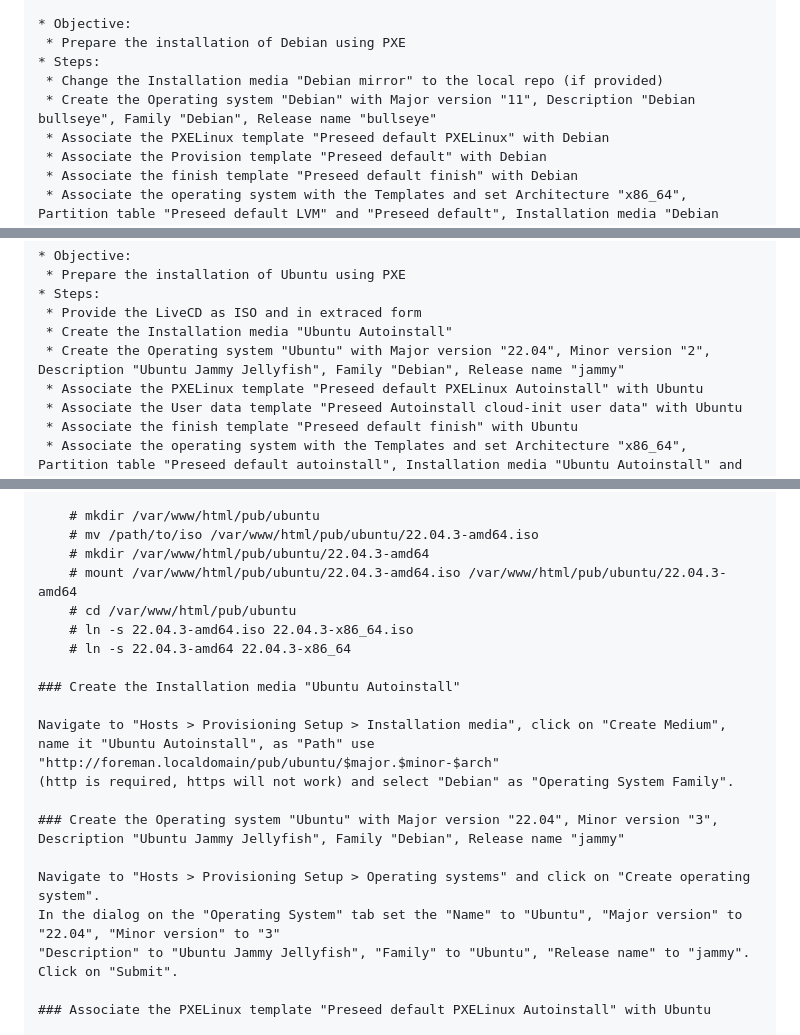
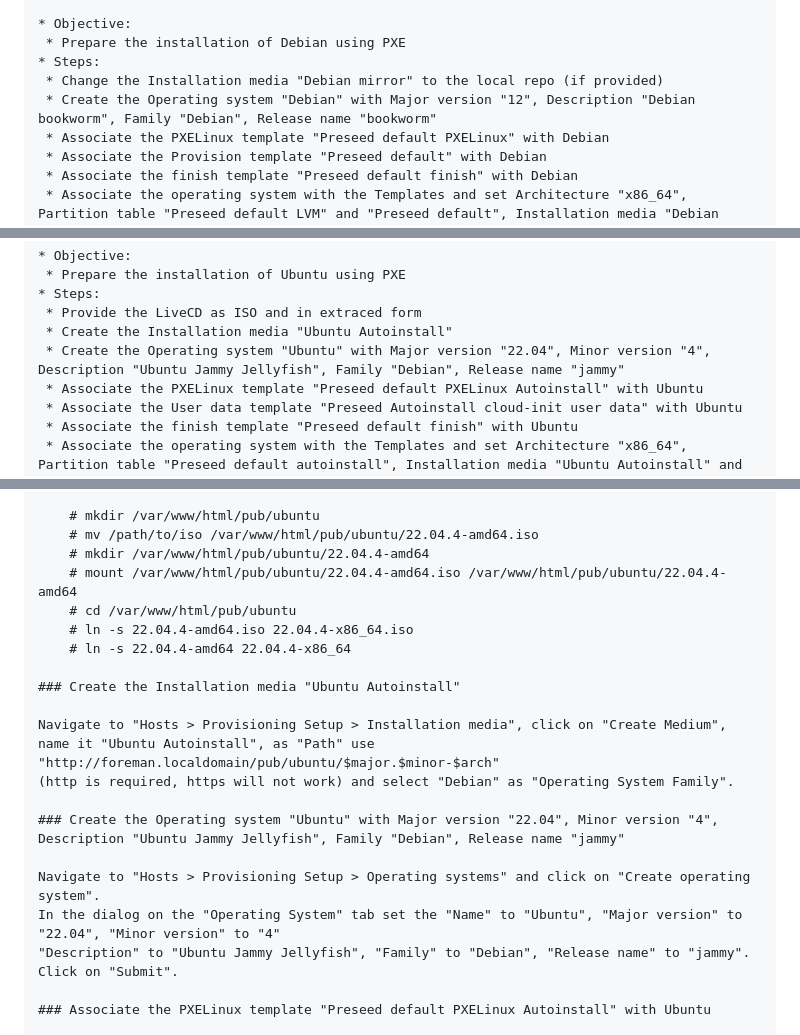
Before and after one commit to NETWAYS/foreman-training, a Markdown page: provisioning/02_configuration.md, 3 parts joined by grey strips. GitHub-like rendering.

```diff
--- a/provisioning/02_configuration.md
+++ b/provisioning/02_configuration.md
@@ -131,7 +131,7 @@ Click on "Submit".
  * Prepare the installation of Debian using PXE
 * Steps:
  * Change the Installation media "Debian mirror" to the local repo (if provided)
- * Create the Operating system "Debian" with Major version "11", Description "Debian bullseye", Family "Debian", Release name "bullseye"
+ * Create the Operating system "Debian" with Major version "12", Description "Debian bookworm", Family "Debian", Release name "bookworm"
  * Associate the PXELinux template "Preseed default PXELinux" with Debian
  * Associate the Provision template "Preseed default" with Debian
  * Associate the finish template "Preseed default finish" with Debian
@@ -221,7 +221,7 @@ Click on "Submit".
 * Steps:
  * Provide the LiveCD as ISO and in extraced form
  * Create the Installation media "Ubuntu Autoinstall"
- * Create the Operating system "Ubuntu" with Major version "22.04", Minor version "2", Description "Ubuntu Jammy Jellyfish", Family "Debian", Release name "jammy"
+ * Create the Operating system "Ubuntu" with Major version "22.04", Minor version "4", Description "Ubuntu Jammy Jellyfish", Family "Debian", Release name "jammy"
  * Associate the PXELinux template "Preseed default PXELinux Autoinstall" with Ubuntu
  * Associate the User data template "Preseed Autoinstall cloud-init user data" with Ubuntu
  * Associate the finish template "Preseed default finish" with Ubuntu
@@ -272,23 +272,23 @@ To provided as extraced add a subdirectory "22.04.3-amd64" and bind mount the IS
 In the training setup you can do this manually, in production use an fstab entry.
 
     # mkdir /var/www/html/pub/ubuntu
-    # mv /path/to/iso /var/www/html/pub/ubuntu/22.04.3-amd64.iso
-    # mkdir /var/www/html/pub/ubuntu/22.04.3-amd64
-    # mount /var/www/html/pub/ubuntu/22.04.3-amd64.iso /var/www/html/pub/ubuntu/22.04.3-amd64
+    # mv /path/to/iso /var/www/html/pub/ubuntu/22.04.4-amd64.iso
+    # mkdir /var/www/html/pub/ubuntu/22.04.4-amd64
+    # mount /var/www/html/pub/ubuntu/22.04.4-amd64.iso /var/www/html/pub/ubuntu/22.04.4-amd64
     # cd /var/www/html/pub/ubuntu
-    # ln -s 22.04.3-amd64.iso 22.04.3-x86_64.iso
-    # ln -s 22.04.3-amd64 22.04.3-x86_64
+    # ln -s 22.04.4-amd64.iso 22.04.4-x86_64.iso
+    # ln -s 22.04.4-amd64 22.04.4-x86_64
 
 ### Create the Installation media "Ubuntu Autoinstall"
 
 Navigate to "Hosts > Provisioning Setup > Installation media", click on "Create Medium", name it "Ubuntu Autoinstall", as "Path" use "http://foreman.localdomain/pub/ubuntu/$major.$minor-$arch"
 (http is required, https will not work) and select "Debian" as "Operating System Family".
 
-### Create the Operating system "Ubuntu" with Major version "22.04", Minor version "3", Description "Ubuntu Jammy Jellyfish", Family "Debian", Release name "jammy"
+### Create the Operating system "Ubuntu" with Major version "22.04", Minor version "4", Description "Ubuntu Jammy Jellyfish", Family "Debian", Release name "jammy"
 
 Navigate to "Hosts > Provisioning Setup > Operating systems" and click on "Create operating system".
-In the dialog on the "Operating System" tab set the "Name" to "Ubuntu", "Major version" to "22.04", "Minor version" to "3"
-"Description" to "Ubuntu Jammy Jellyfish", "Family" to "Ubuntu", "Release name" to "jammy".
+In the dialog on the "Operating System" tab set the "Name" to "Ubuntu", "Major version" to "22.04", "Minor version" to "4"
+"Description" to "Ubuntu Jammy Jellyfish", "Family" to "Debian", "Release name" to "jammy".
 Click on "Submit".
 
 ### Associate the PXELinux template "Preseed default PXELinux Autoinstall" with Ubuntu
```
Also changed, not shown: other parts of provisioning/02_configuration.md (+1 -1 lines), configmanagement/04_ansible.md (+20 -0 lines), provisioning/04_compute_resource.md (+8 -1 lines).
